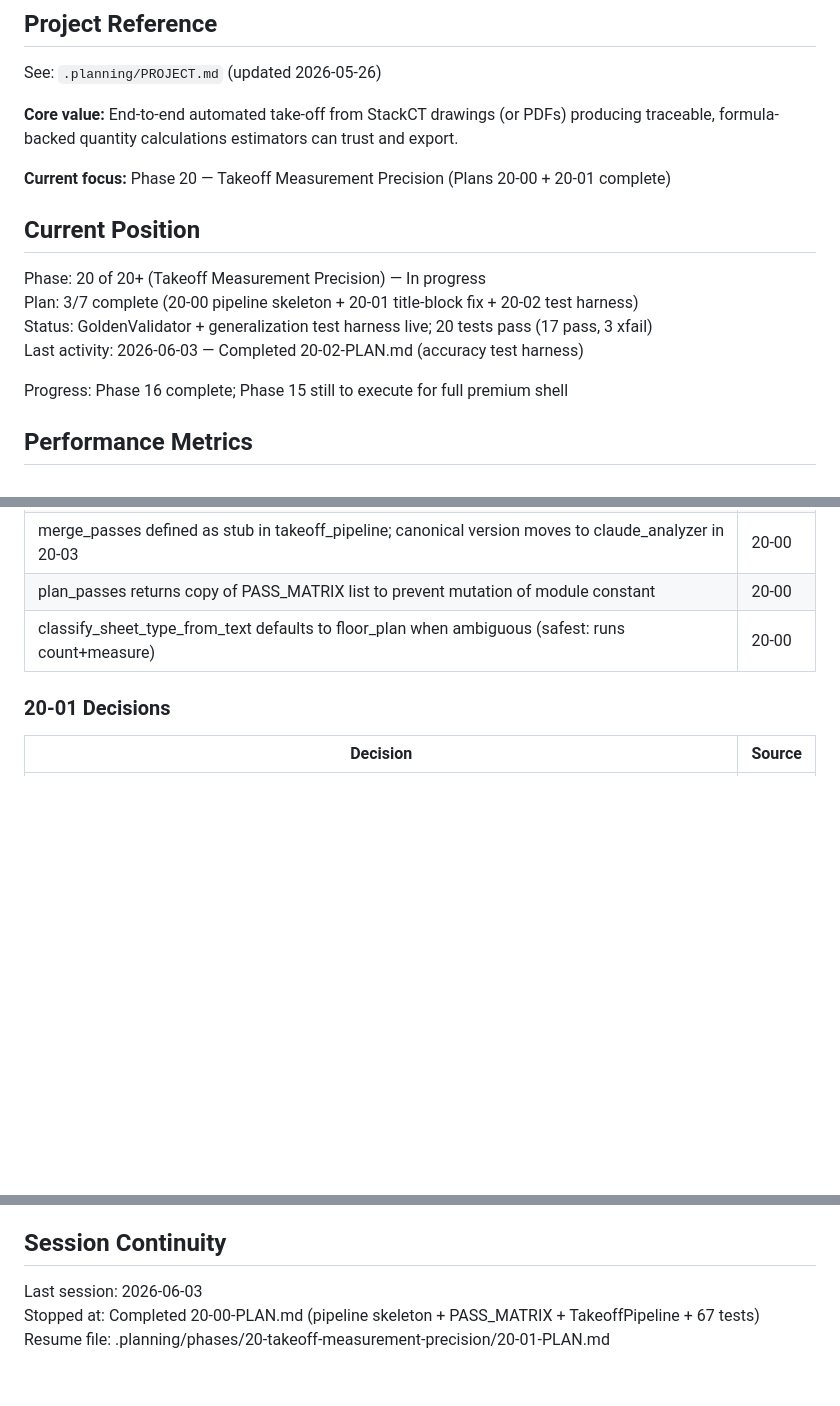
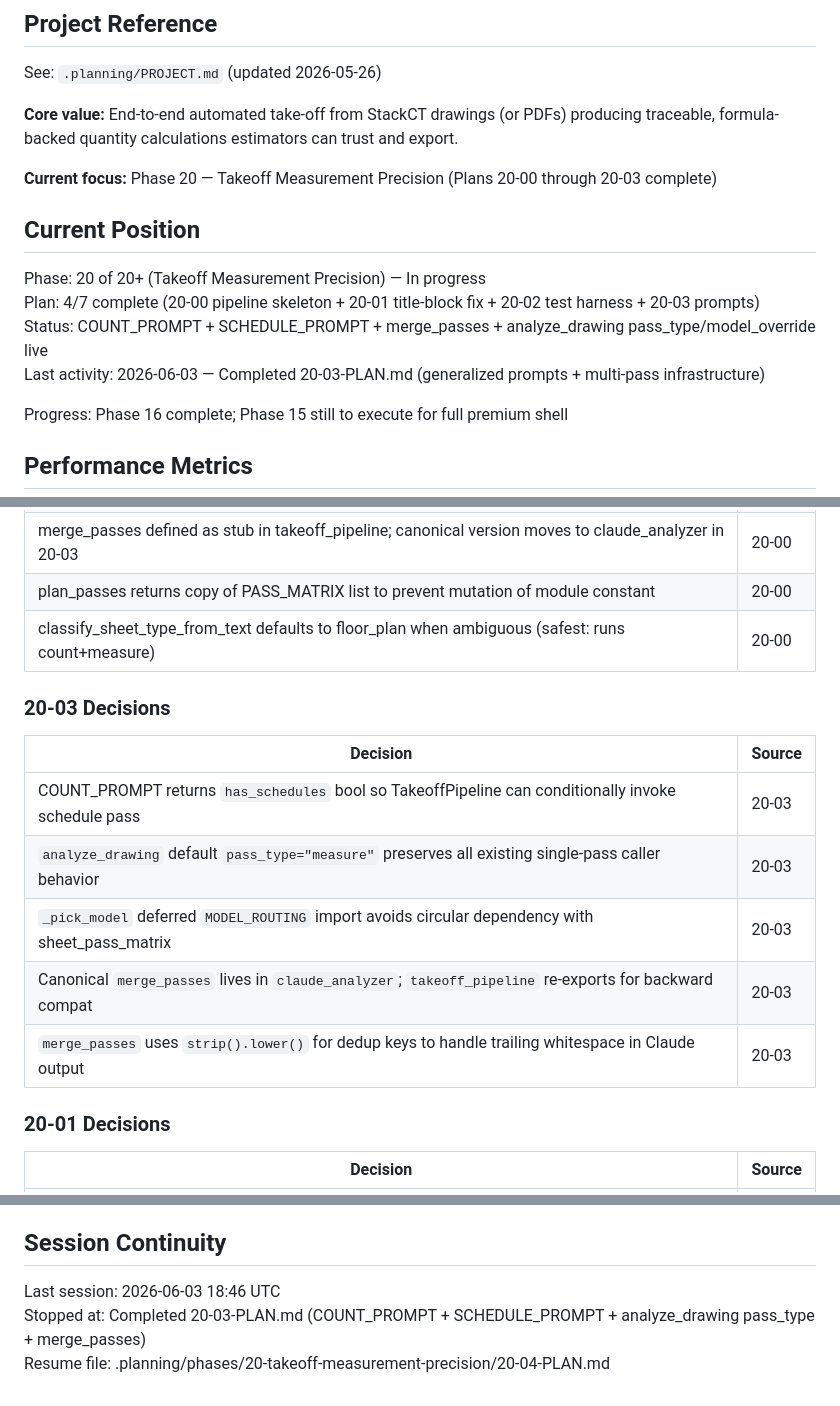
Before and after one commit to Zaman152/Bobby-Tailor-Automation-2.0, a Markdown page: .planning/STATE.md, 3 parts joined by grey strips. Rendered like a GitHub page; blank space fills up the shorter version.

Commit message:
docs(20-03): complete generalized prompts + multi-pass infrastructure plan
Tasks completed: 2/2
- Task 1: COUNT_PROMPT + SCHEDULE_PROMPT (discipline-agnostic, no Crow/Bob)
- Task 2: analyze_drawing pass_type + merge_passes (canonical) + model override

SUMMARY: .planning/phases/20-takeoff-measurement-precision/20-03-SUMMARY.md

```diff
--- a/.planning/STATE.md
+++ b/.planning/STATE.md
@@ -6,14 +6,14 @@ See: `.planning/PROJECT.md` (updated 2026-05-26)
 
 **Core value:** End-to-end automated take-off from StackCT drawings (or PDFs) producing traceable, formula-backed quantity calculations estimators can trust and export.
 
-**Current focus:** Phase 20 — Takeoff Measurement Precision (Plans 20-00 + 20-01 complete)
+**Current focus:** Phase 20 — Takeoff Measurement Precision (Plans 20-00 through 20-03 complete)
 
 ## Current Position
 
 Phase: 20 of 20+ (Takeoff Measurement Precision) — In progress
-Plan: 3/7 complete (20-00 pipeline skeleton + 20-01 title-block fix + 20-02 test harness)
-Status: GoldenValidator + generalization test harness live; 20 tests pass (17 pass, 3 xfail)
-Last activity: 2026-06-03 — Completed 20-02-PLAN.md (accuracy test harness)
+Plan: 4/7 complete (20-00 pipeline skeleton + 20-01 title-block fix + 20-02 test harness + 20-03 prompts)
+Status: COUNT_PROMPT + SCHEDULE_PROMPT + merge_passes + analyze_drawing pass_type/model_override live
+Last activity: 2026-06-03 — Completed 20-03-PLAN.md (generalized prompts + multi-pass infrastructure)
 
 Progress: Phase 16 complete; Phase 15 still to execute for full premium shell
 
@@ -126,6 +126,16 @@ None yet.
 | plan_passes returns copy of PASS_MATRIX list to prevent mutation of module constant | 20-00 |
 | classify_sheet_type_from_text defaults to floor_plan when ambiguous (safest: runs count+measure) | 20-00 |
 
+### 20-03 Decisions
+
+| Decision | Source |
+|----------|--------|
+| COUNT_PROMPT returns `has_schedules` bool so TakeoffPipeline can conditionally invoke schedule pass | 20-03 |
+| `analyze_drawing` default `pass_type="measure"` preserves all existing single-pass caller behavior | 20-03 |
+| `_pick_model` deferred `MODEL_ROUTING` import avoids circular dependency with sheet_pass_matrix | 20-03 |
+| Canonical `merge_passes` lives in `claude_analyzer`; `takeoff_pipeline` re-exports for backward compat | 20-03 |
+| `merge_passes` uses `strip().lower()` for dedup keys to handle trailing whitespace in Claude output | 20-03 |
+
 ### 20-01 Decisions
 
 | Decision | Source |
@@ -170,6 +180,6 @@ None yet.
 
 ## Session Continuity
 
-Last session: 2026-06-03
-Stopped at: Completed 20-00-PLAN.md (pipeline skeleton + PASS_MATRIX + TakeoffPipeline + 67 tests)
-Resume file: .planning/phases/20-takeoff-measurement-precision/20-01-PLAN.md
+Last session: 2026-06-03 18:46 UTC
+Stopped at: Completed 20-03-PLAN.md (COUNT_PROMPT + SCHEDULE_PROMPT + analyze_drawing pass_type + merge_passes)
+Resume file: .planning/phases/20-takeoff-measurement-precision/20-04-PLAN.md
```
Also changed, not shown: 1 other file.
